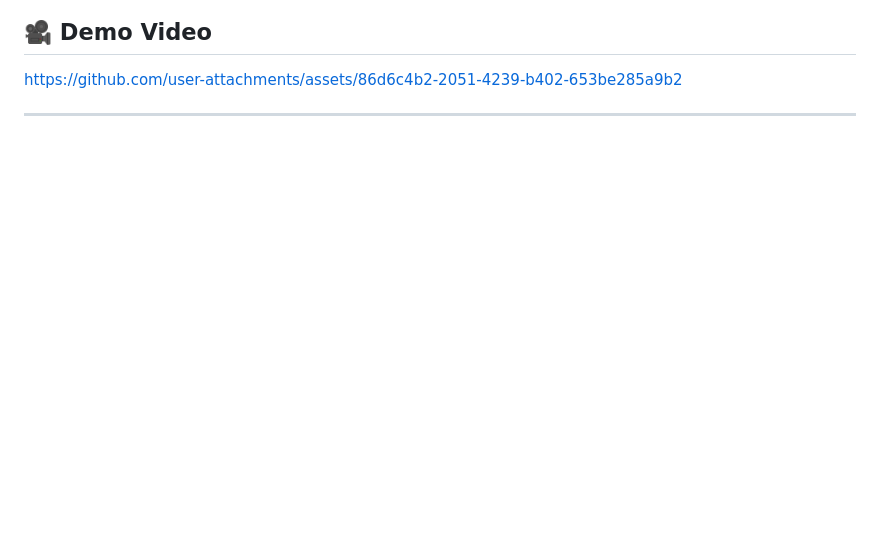
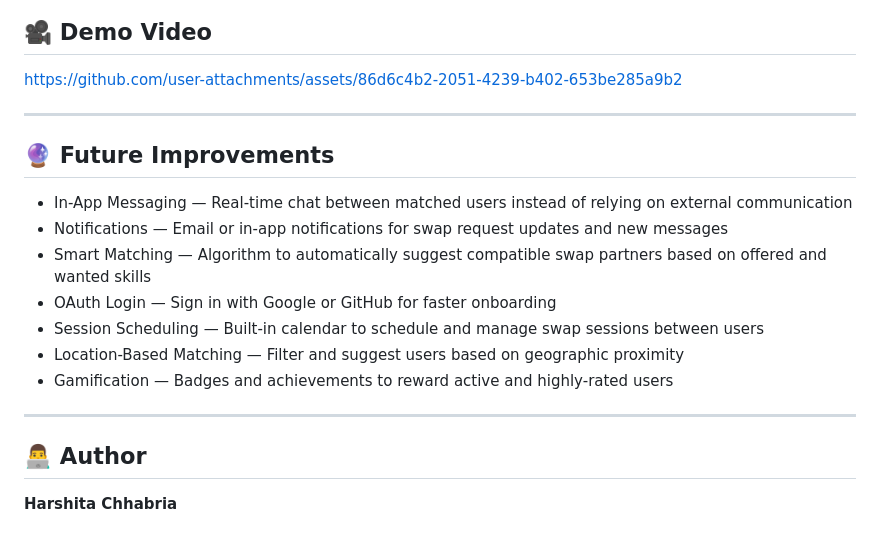
Before and after one commit to harshitachhabria18/SkillSwap, a Markdown page: README.md, the part around the change. Rendered like a GitHub page; blank space fills up the shorter version.

```diff
--- a/README.md
+++ b/README.md
@@ -188,3 +188,17 @@ The application uses a relational database design to manage users, skills, swap
 https://github.com/user-attachments/assets/86d6c4b2-2051-4239-b402-653be285a9b2
 
 ---
+
+## 🔮 Future Improvements
+- In-App Messaging — Real-time chat between matched users instead of relying on external communication
+- Notifications — Email or in-app notifications for swap request updates and new messages
+- Smart Matching — Algorithm to automatically suggest compatible swap partners based on offered and wanted skills
+- OAuth Login — Sign in with Google or GitHub for faster onboarding
+- Session Scheduling — Built-in calendar to schedule and manage swap sessions between users
+- Location-Based Matching — Filter and suggest users based on geographic proximity
+- Gamification — Badges and achievements to reward active and highly-rated users
+
+---
+
+## 👨‍💻 Author
+**Harshita Chhabria**
```
